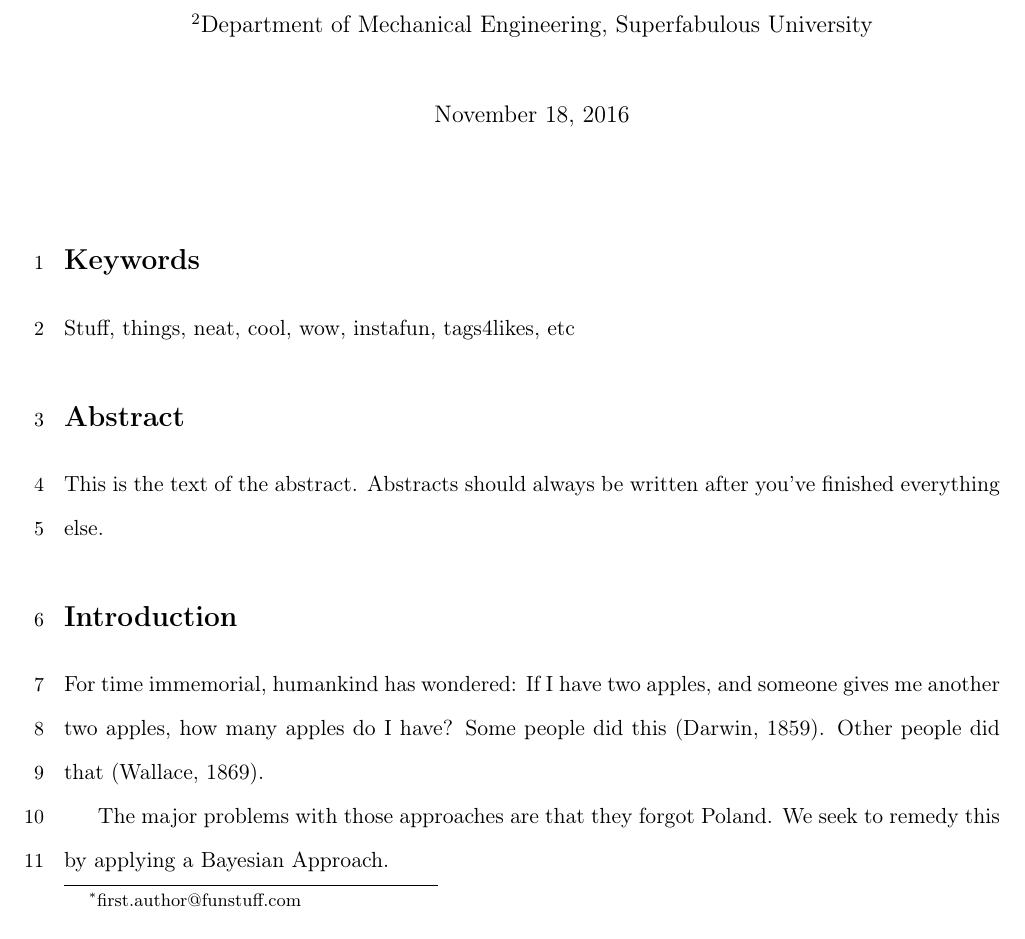
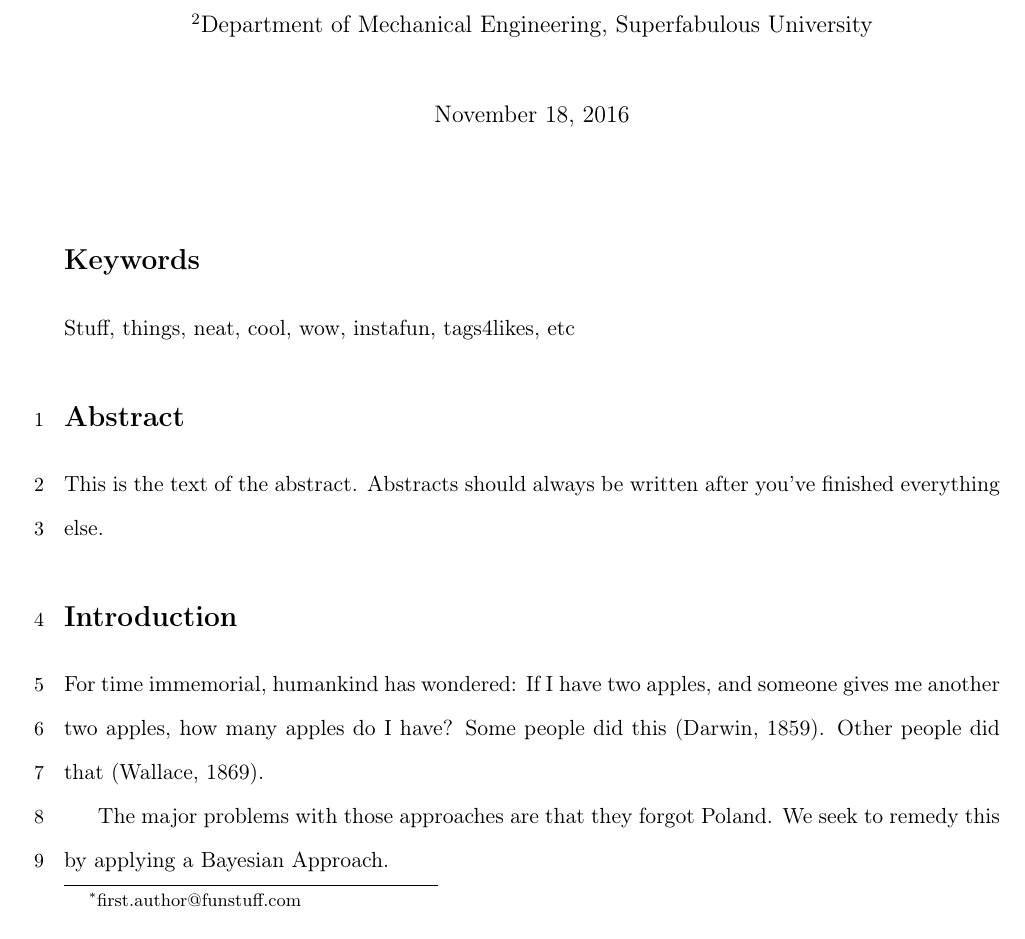
Before and after one commit to jimmyodonnell/NewProject, a LaTeX document (Manuscript/v0.1/article_default.tex): part of page 1 of 5, cut so that both start at the same text. Compiled offline with pdfLaTeX.

Commit message:
change some formatting, add reviewers

```diff
--- a/Manuscript/v0.1/article_default.tex
+++ b/Manuscript/v0.1/article_default.tex
@@ -61,18 +61,26 @@
 %		\small{\textit{secondauthor@affiliation.com}}
 %	}
 
+%---------------------------------REVIEWERS-------------------------------------
+% Be sure to think of at least three reviewers to suggest to the journal
+% Pro tip: look in the bibliography.
+% 1. Reviewer1name ; reviewer1@email.com; title of relevant manuscript
+% 2. Reviewer2name ; reviewer2@email.com; title of relevant manuscript
+% 3. Reviewer3name ; reviewer3@email.com; title of relevant manuscript
 
 %----------------------------------FORMATTING-----------------------------------
 \begin{document}
 \maketitle
-\linenumbers % start line numbers
-\def\linenumberfont{\normalfont\small\rmfamily} % change line number font
 
 
 %----------------------------------KEYWORDS-------------------------------------
 \section*{Keywords}
 Stuff, things, neat, cool, wow, instafun, tags4likes, etc
 
+\linenumbers % start line numbers
+\def\linenumberfont{\normalfont\small\rmfamily} % change line number font
+
+% \pagebreak
 %----------------------------------ABSTRACT-------------------------------------
 \section*{Abstract}
 This is the text of the abstract.
```
Also changed, not shown: Manuscript/v0.1/article_default.pdf, Manuscript/v0.1/article_default.tex (2 more changed lines).
